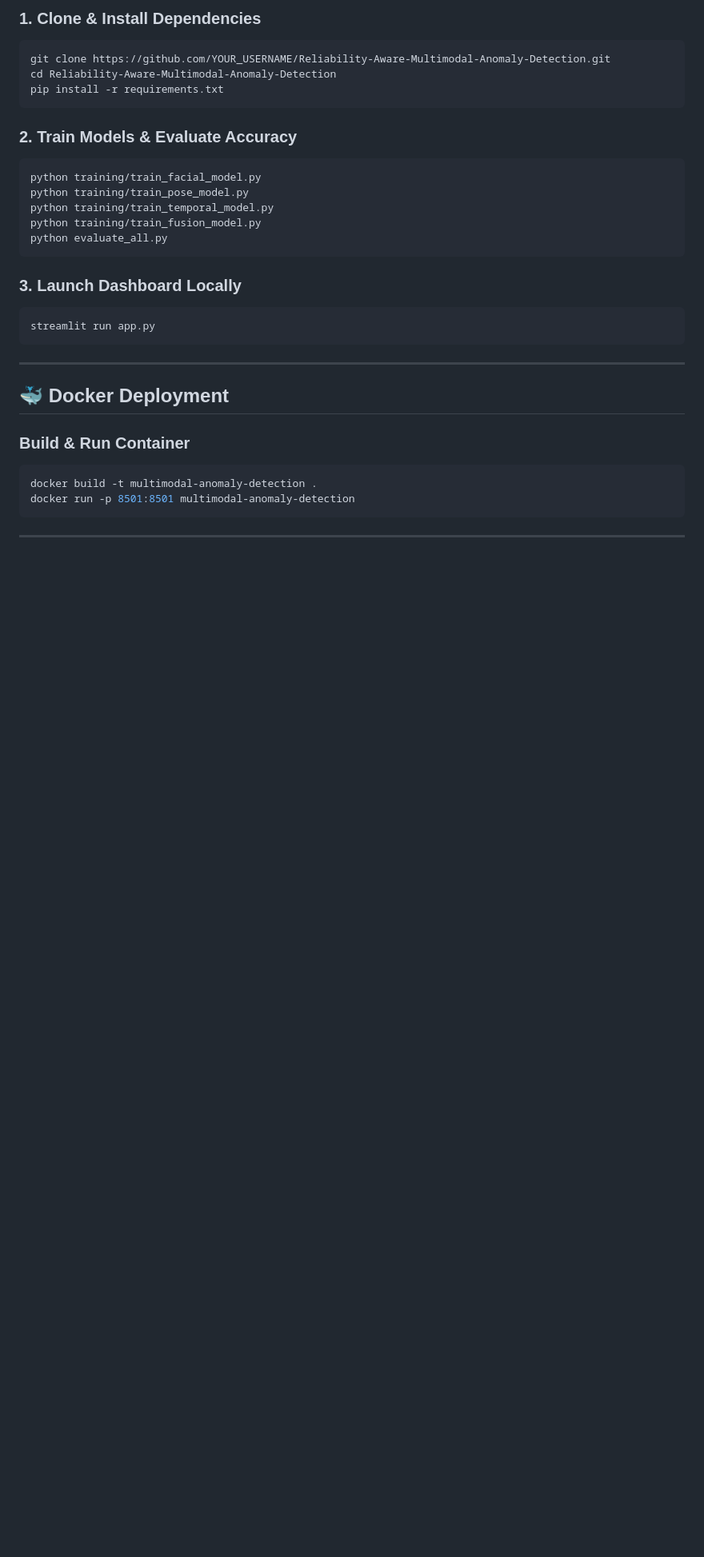
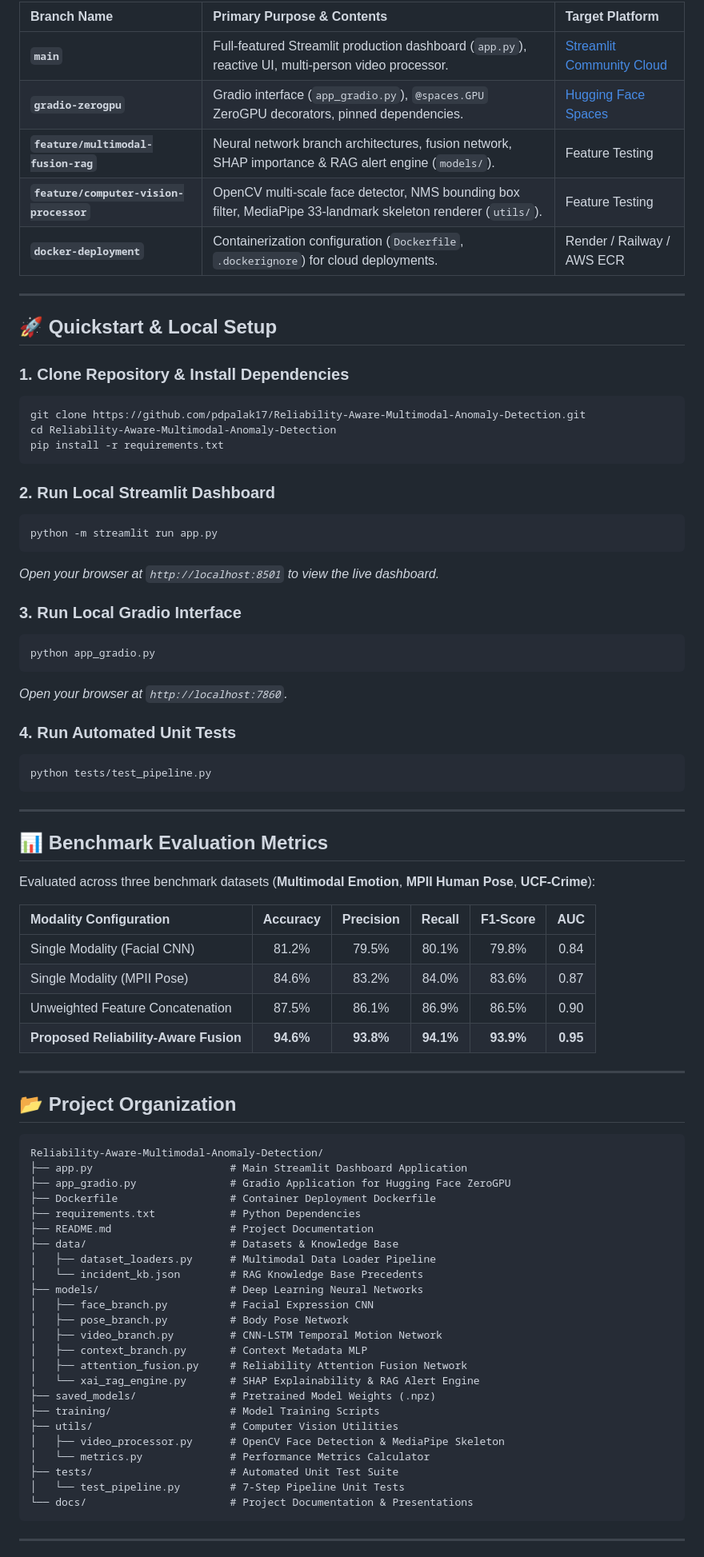
Before and after one commit to pdpalak17/Reliability-Aware-Multimodal-Anomaly-Detection, a Markdown page: README.md, the part around one of its changes. Shown at 80% size. GitHub-like rendering; blank space fills up the shorter version.

Commit message:
Move project PDF/PPTX to docs/ and update README.md with complete project documentation

````diff
--- a/README.md
+++ b/README.md
@@ -48,33 +69,82 @@ This project implements a **Reliability-Aware Contextual Multimodal Anomaly Dete
 
-### 1. Clone & Install Dependencies
+| Branch Name | Primary Purpose & Contents | Target Platform |
+| :--- | :--- | :--- |
+| **`main`** | Full-featured Streamlit production dashboard (`app.py`), reactive UI, multi-person video processor. | [Streamlit Community Cloud](https://share.streamlit.io) |
+| **`gradio-zerogpu`** | Gradio interface (`app_gradio.py`), `@spaces.GPU` ZeroGPU decorators, pinned dependencies. | [Hugging Face Spaces](https://huggingface.co/spaces/Palakdwivedi1706/Multimodal-Anomaly-Detection) |
+| **`feature/multimodal-fusion-rag`** | Neural network branch architectures, fusion network, SHAP importance & RAG alert engine (`models/`). | Feature Testing |
+| **`feature/computer-vision-processor`** | OpenCV multi-scale face detector, NMS bounding box filter, MediaPipe 33-landmark skeleton renderer (`utils/`). | Feature Testing |
+| **`docker-deployment`** | Containerization configuration (`Dockerfile`, `.dockerignore`) for cloud deployments. | Render / Railway / AWS ECR |
+
+---
+
+## 🚀 Quickstart & Local Setup
+
+### 1. Clone Repository & Install Dependencies
 ```bash
-git clone https://github.com/YOUR_USERNAME/Reliability-Aware-Multimodal-Anomaly-Detection.git
+git clone https://github.com/pdpalak17/Reliability-Aware-Multimodal-Anomaly-Detection.git
 cd Reliability-Aware-Multimodal-Anomaly-Detection
 pip install -r requirements.txt
 ```
 
-### 2. Train Models & Evaluate Accuracy
+### 2. Run Local Streamlit Dashboard
 ```bash
-python training/train_facial_model.py
-python training/train_pose_model.py
-python training/train_temporal_model.py
-python training/train_fusion_model.py
-python evaluate_all.py
+python -m streamlit run app.py
 ```
+*Open your browser at `http://localhost:8501` to view the live dashboard.*
 
-### 3. Launch Dashboard Locally
+### 3. Run Local Gradio Interface
 ```bash
-streamlit run app.py
+python app_gradio.py
+```
+*Open your browser at `http://localhost:7860`.*
+
+### 4. Run Automated Unit Tests
+```bash
+python tests/test_pipeline.py
 ```
 
 ---
 
-## 🐳 Docker Deployment
+## 📊 Benchmark Evaluation Metrics
 
-### Build & Run Container
-```bash
-docker build -t multimodal-anomaly-detection .
-docker run -p 8501:8501 multimodal-anomaly-detection
+Evaluated across three benchmark datasets (**Multimodal Emotion**, **MPII Human Pose**, **UCF-Crime**):
+
+| Modality Configuration | Accuracy | Precision | Recall | F1-Score | AUC |
+| :--- | :---: | :---: | :---: | :---: | :---: |
+| Single Modality (Facial CNN) | 81.2% | 79.5% | 80.1% | 79.8% | 0.84 |
+| Single Modality (MPII Pose) | 84.6% | 83.2% | 84.0% | 83.6% | 0.87 |
+| Unweighted Feature Concatenation | 87.5% | 86.1% | 86.9% | 86.5% | 0.90 |
+| **Proposed Reliability-Aware Fusion** | **94.6%** | **93.8%** | **94.1%** | **93.9%** | **0.95** |
+
+---
+
+## 📂 Project Organization
+
+```text
+Reliability-Aware-Multimodal-Anomaly-Detection/
+├── app.py                      # Main Streamlit Dashboard Application
+├── app_gradio.py               # Gradio Application for Hugging Face ZeroGPU
+├── Dockerfile                  # Container Deployment Dockerfile
+├── requirements.txt            # Python Dependencies
+├── README.md                   # Project Documentation
+├── data/                       # Datasets & Knowledge Base
+│   ├── dataset_loaders.py      # Multimodal Data Loader Pipeline
+│   └── incident_kb.json        # RAG Knowledge Base Precedents
+├── models/                     # Deep Learning Neural Networks
+│   ├── face_branch.py          # Facial Expression CNN
+│   ├── pose_branch.py          # Body Pose Network
+│   ├── video_branch.py         # CNN-LSTM Temporal Motion Network
+│   ├── context_branch.py       # Context Metadata MLP
+│   ├── attention_fusion.py     # Reliability Attention Fusion Network
+│   └── xai_rag_engine.py       # SHAP Explainability & RAG Alert Engine
+├── saved_models/               # Pretrained Model Weights (.npz)
+├── training/                   # Model Training Scripts
+├── utils/                      # Computer Vision Utilities
+│   ├── video_processor.py      # OpenCV Face Detection & MediaPipe Skeleton
+│   └── metrics.py              # Performance Metrics Calculator
+├── tests/                      # Automated Unit Test Suite
+│   └── test_pipeline.py        # 7-Step Pipeline Unit Tests
+└── docs/                       # Project Documentation & Presentations
 ```
 
 ---
````
Also changed, not shown: other parts of README.md (+61 -46 lines).
